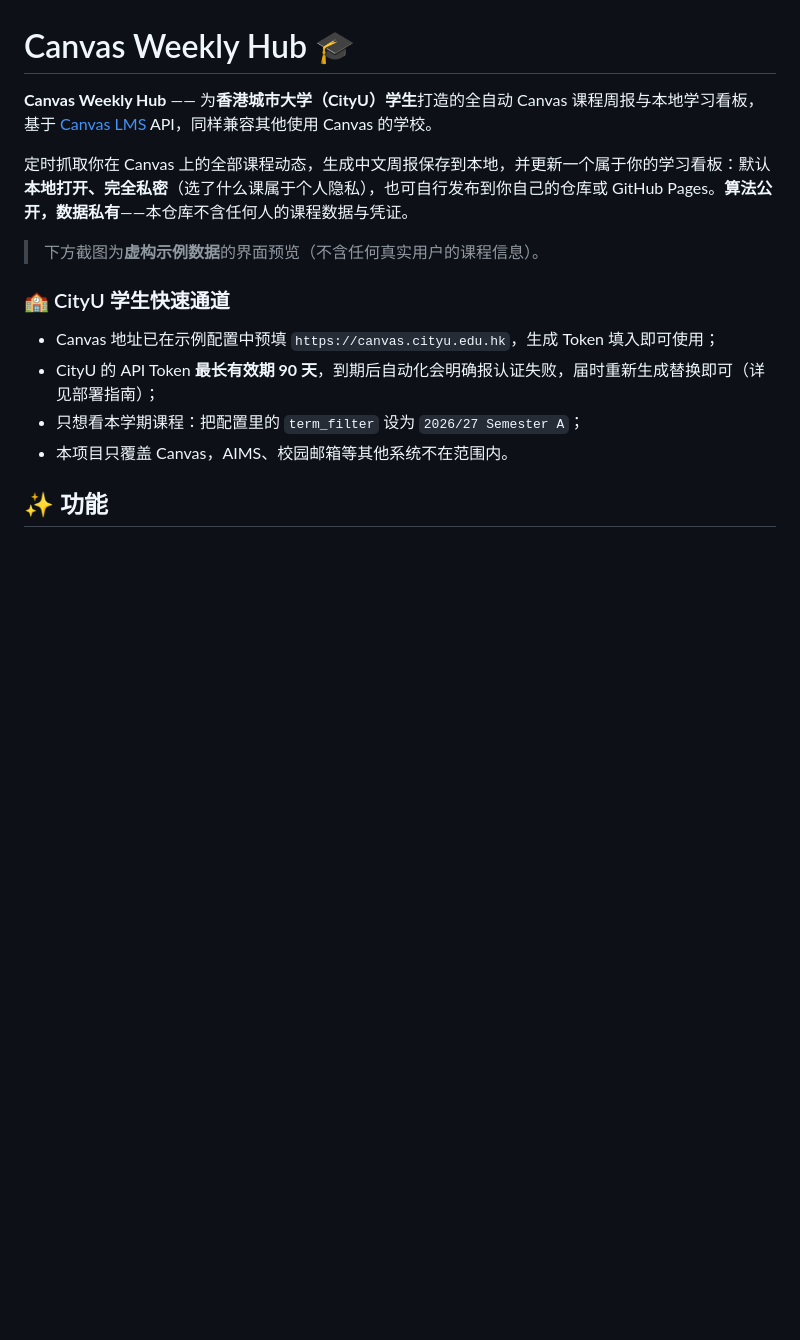
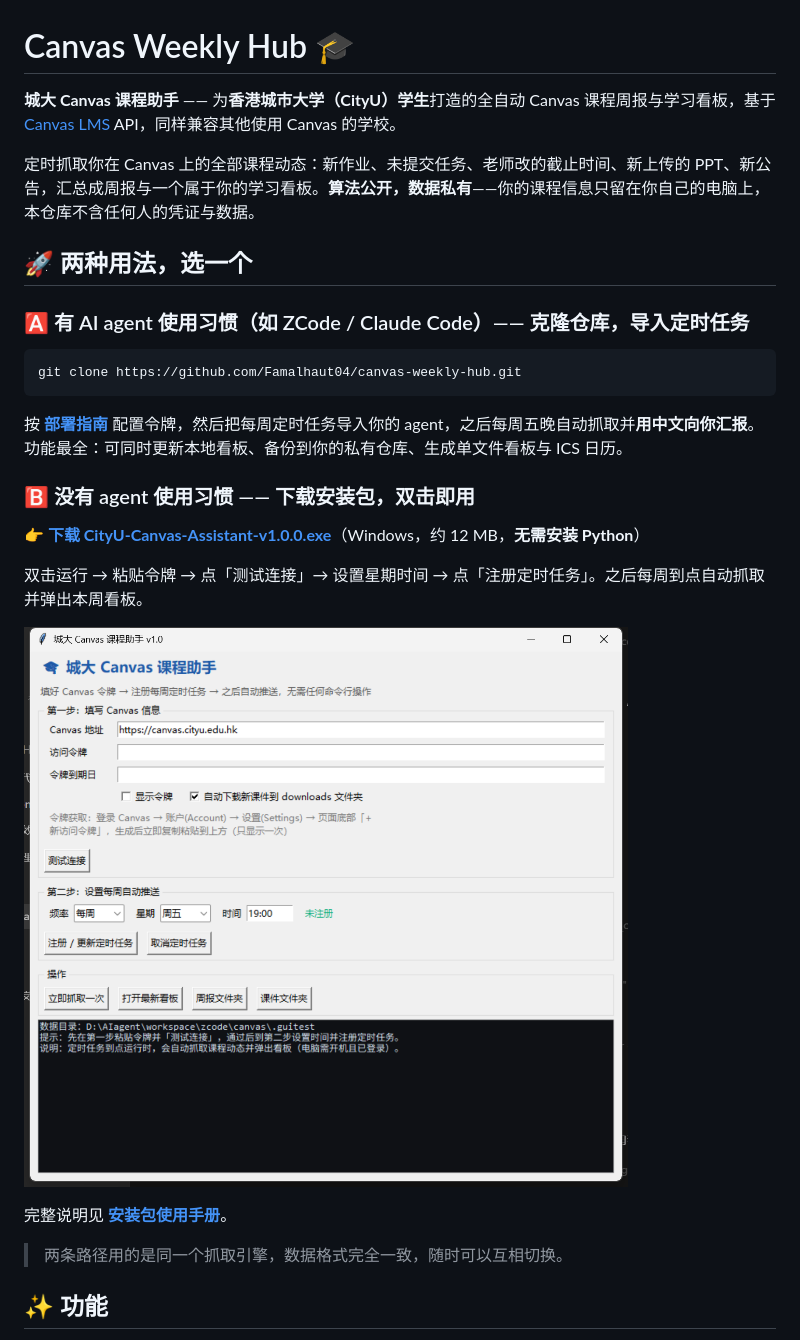
Before and after one commit to Famalhaut04/canvas-weekly-hub, a Markdown page: README.md, the part around one of its changes. Drawn GitHub-style; pictures changed too: docs/screenshots/app-gui.png (added); blank space fills up the shorter version.

Commit message:
新增安装包版小软件（图形界面+计划任务）与使用手册，README 改为双路径（agent / 安装包）

````diff
--- a/README.md
+++ b/README.md
@@ -1,17 +1,32 @@
 # Canvas Weekly Hub 🎓
 
-**Canvas Weekly Hub** —— 为**香港城市大学（CityU）学生**打造的全自动 Canvas 课程周报与本地学习看板，基于 [Canvas LMS](https://www.instructure.com/canvas) API，同样兼容其他使用 Canvas 的学校。
+**城大 Canvas 课程助手** —— 为**香港城市大学（CityU）学生**打造的全自动 Canvas 课程周报与学习看板，基于 [Canvas LMS](https://www.instructure.com/canvas) API，同样兼容其他使用 Canvas 的学校。
 
-定时抓取你在 Canvas 上的全部课程动态，生成中文周报保存到本地，并更新一个属于你的学习看板：默认**本地打开、完全私密**（选了什么课属于个人隐私），也可自行发布到你自己的仓库或 GitHub Pages。**算法公开，数据私有**——本仓库不含任何人的课程数据与凭证。
+定时抓取你在 Canvas 上的全部课程动态：新作业、未提交任务、老师改的截止时间、新上传的 PPT、新公告，汇总成周报与一个属于你的学习看板。**算法公开，数据私有**——你的课程信息只留在你自己的电脑上，本仓库不含任何人的凭证与数据。
 
-> 下方截图为**虚构示例数据**的界面预览（不含任何真实用户的课程信息）。
+## 🚀 两种用法，选一个
 
-### 🏫 CityU 学生快速通道
+### 🅰️ 有 AI agent 使用习惯（如 ZCode / Claude Code）—— 克隆仓库，导入定时任务
 
-- Canvas 地址已在示例配置中预填 `https://canvas.cityu.edu.hk`，生成 Token 填入即可使用；
-- CityU 的 API Token **最长有效期 90 天**，到期后自动化会明确报认证失败，届时重新生成替换即可（详见部署指南）；
-- 只想看本学期课程：把配置里的 `term_filter` 设为 `2026/27 Semester A`；
-- 本项目只覆盖 Canvas，AIMS、校园邮箱等其他系统不在范围内。
+```bash
+git clone https://github.com/Famalhaut04/canvas-weekly-hub.git
+```
+
+按 **[部署指南](docs/部署指南.md)** 配置令牌，然后把每周定时任务导入你的 agent，之后每周五晚自动抓取并**用中文向你汇报**。
+功能最全：可同时更新本地看板、备份到你的私有仓库、生成单文件看板与 ICS 日历。
+
+### 🅱️ 没有 agent 使用习惯 —— 下载安装包，双击即用
+
+**👉 [下载 CityU-Canvas-Assistant-v1.0.0.exe](https://github.com/Famalhaut04/canvas-weekly-hub/releases/latest)**（Windows，约 12 MB，**无需安装 Python**）
+
+双击运行 → 粘贴令牌 → 点「测试连接」→ 设置星期时间 → 点「注册定时任务」。之后每周到点自动抓取并弹出本周看板。
+
+![软件界面](docs/screenshots/app-gui.png)
+
+完整说明见 **[安装包使用手册](docs/安装包使用手册.md)**。
+
+> 两条路径用的是同一个抓取引擎，数据格式完全一致，随时可以互相切换。
+
 
 ## ✨ 功能
 
````
Also changed, not shown: other parts of README.md (+45 -41 lines), docs/安装包使用手册.md (added, +174 -0 lines), 4 other files.
